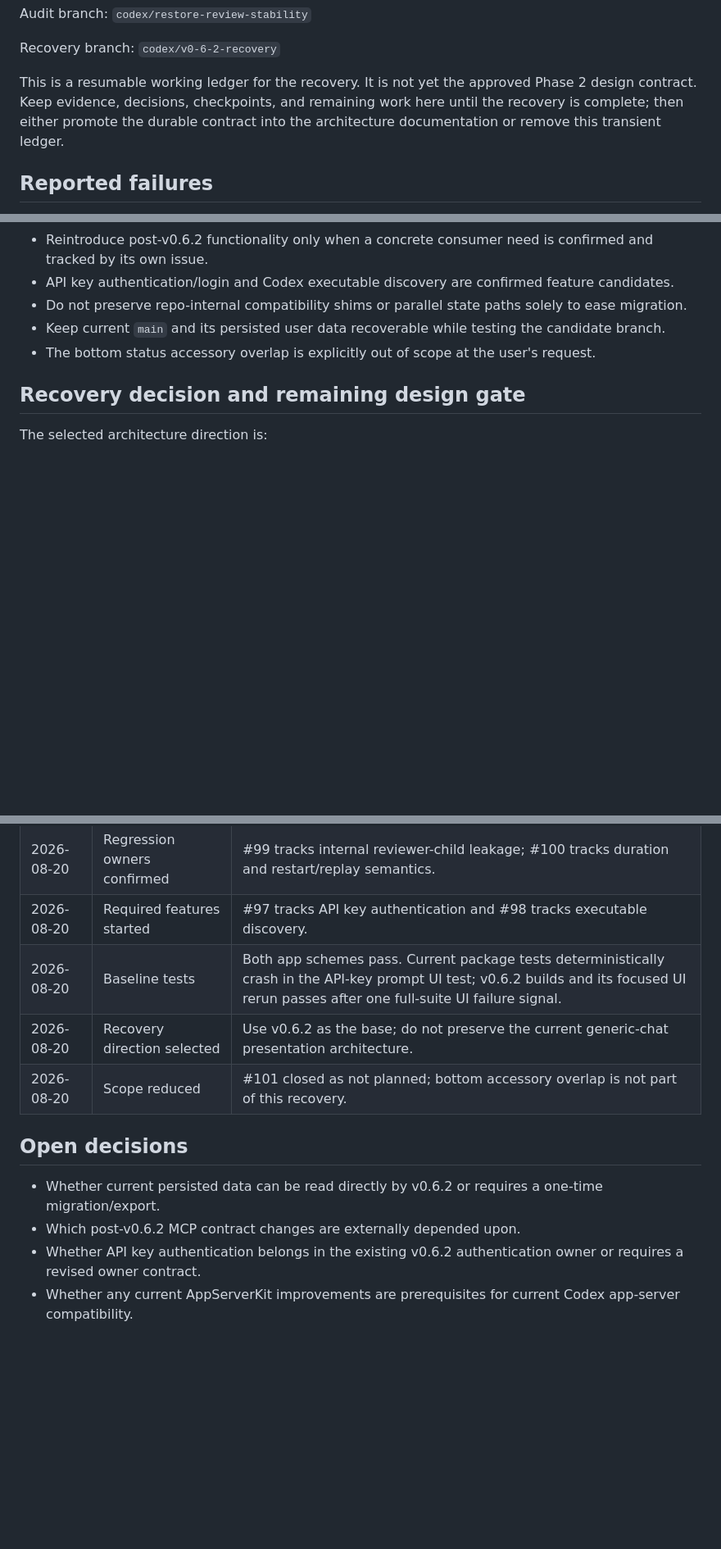
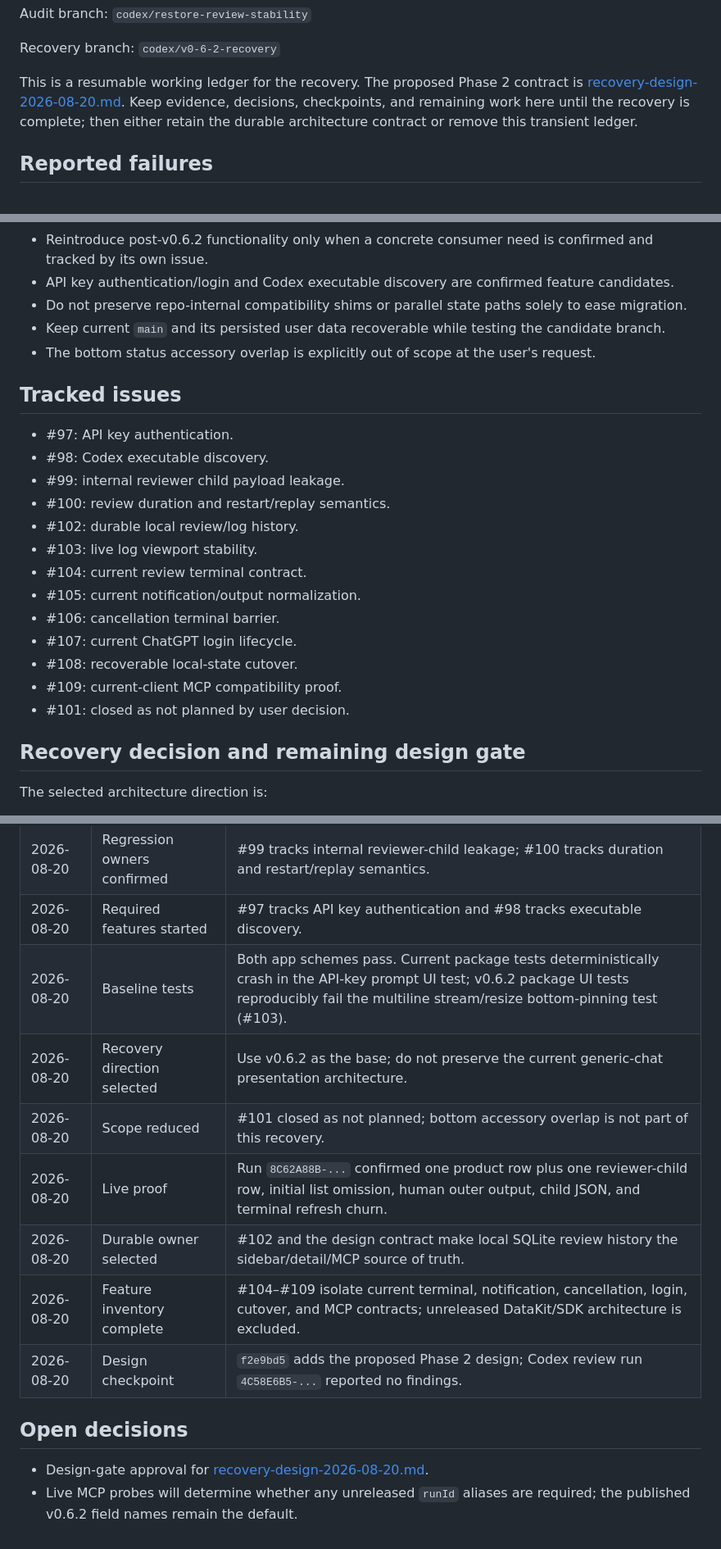
Before and after one commit to lynnswap/CodexReviewKit, a Markdown page: Docs/review-stability-recovery-2026-08-20.md, 3 parts joined by grey strips. Shown at 82% size. Drawn GitHub-style; blank space fills up the shorter version.

Commit message:
docs: record recovery audit evidence

```diff
--- a/Docs/review-stability-recovery-2026-08-20.md
+++ b/Docs/review-stability-recovery-2026-08-20.md
@@ -12,10 +12,11 @@ Audit branch: `codex/restore-review-stability`
 
 Recovery branch: `codex/v0-6-2-recovery`
 
-This is a resumable working ledger for the recovery. It is not yet the approved
-Phase 2 design contract. Keep evidence, decisions, checkpoints, and remaining
-work here until the recovery is complete; then either promote the durable
-contract into the architecture documentation or remove this transient ledger.
+This is a resumable working ledger for the recovery. The proposed Phase 2
+contract is [recovery-design-2026-08-20.md](recovery-design-2026-08-20.md).
+Keep evidence, decisions, checkpoints, and remaining work here until the
+recovery is complete; then either retain the durable architecture contract or
+remove this transient ledger.
 
 ## Reported failures
 
@@ -36,6 +37,22 @@ contract into the architecture documentation or remove this transient ledger.
 - Keep current `main` and its persisted user data recoverable while testing the candidate branch.
 - The bottom status accessory overlap is explicitly out of scope at the user's request.
 
+## Tracked issues
+
+- #97: API key authentication.
+- #98: Codex executable discovery.
+- #99: internal reviewer child payload leakage.
+- #100: review duration and restart/replay semantics.
+- #102: durable local review/log history.
+- #103: live log viewport stability.
+- #104: current review terminal contract.
+- #105: current notification/output normalization.
+- #106: cancellation terminal barrier.
+- #107: current ChatGPT login lifecycle.
+- #108: recoverable local-state cutover.
+- #109: current-client MCP compatibility proof.
+- #101: closed as not planned by user decision.
+
 ## Recovery decision and remaining design gate
 
 The selected architecture direction is:
@@ -74,13 +91,15 @@ Before migration implementation, the Phase 2 gate still must include:
 | 2026-08-20 | Isolated recovery branch created | `codex/v0-6-2-recovery` starts at `v0.6.2`; validate it before changing architecture. |
 | 2026-08-20 | Regression owners confirmed | #99 tracks internal reviewer-child leakage; #100 tracks duration and restart/replay semantics. |
 | 2026-08-20 | Required features started | #97 tracks API key authentication and #98 tracks executable discovery. |
-| 2026-08-20 | Baseline tests | Both app schemes pass. Current package tests deterministically crash in the API-key prompt UI test; v0.6.2 builds and its focused UI rerun passes after one full-suite UI failure signal. |
+| 2026-08-20 | Baseline tests | Both app schemes pass. Current package tests deterministically crash in the API-key prompt UI test; v0.6.2 package UI tests reproducibly fail the multiline stream/resize bottom-pinning test (#103). |
 | 2026-08-20 | Recovery direction selected | Use v0.6.2 as the base; do not preserve the current generic-chat presentation architecture. |
 | 2026-08-20 | Scope reduced | #101 closed as not planned; bottom accessory overlap is not part of this recovery. |
+| 2026-08-20 | Live proof | Run `8C62A88B-...` confirmed one product row plus one reviewer-child row, initial list omission, human outer output, child JSON, and terminal refresh churn. |
+| 2026-08-20 | Durable owner selected | #102 and the design contract make local SQLite review history the sidebar/detail/MCP source of truth. |
+| 2026-08-20 | Feature inventory complete | #104–#109 isolate current terminal, notification, cancellation, login, cutover, and MCP contracts; unreleased DataKit/SDK architecture is excluded. |
+| 2026-08-20 | Design checkpoint | `f2e9bd5` adds the proposed Phase 2 design; Codex review run `4C58E6B5-...` reported no findings. |
 
 ## Open decisions
 
-- Whether current persisted data can be read directly by v0.6.2 or requires a one-time migration/export.
-- Which post-v0.6.2 MCP contract changes are externally depended upon.
-- Whether API key authentication belongs in the existing v0.6.2 authentication owner or requires a revised owner contract.
-- Whether any current AppServerKit improvements are prerequisites for current Codex app-server compatibility.
+- Design-gate approval for [recovery-design-2026-08-20.md](recovery-design-2026-08-20.md).
+- Live MCP probes will determine whether any unreleased `runId` aliases are required; the published v0.6.2 field names remain the default.
```
Also changed, not shown: other parts of Docs/review-stability-recovery-2026-08-20.md (+4 -4 lines).
